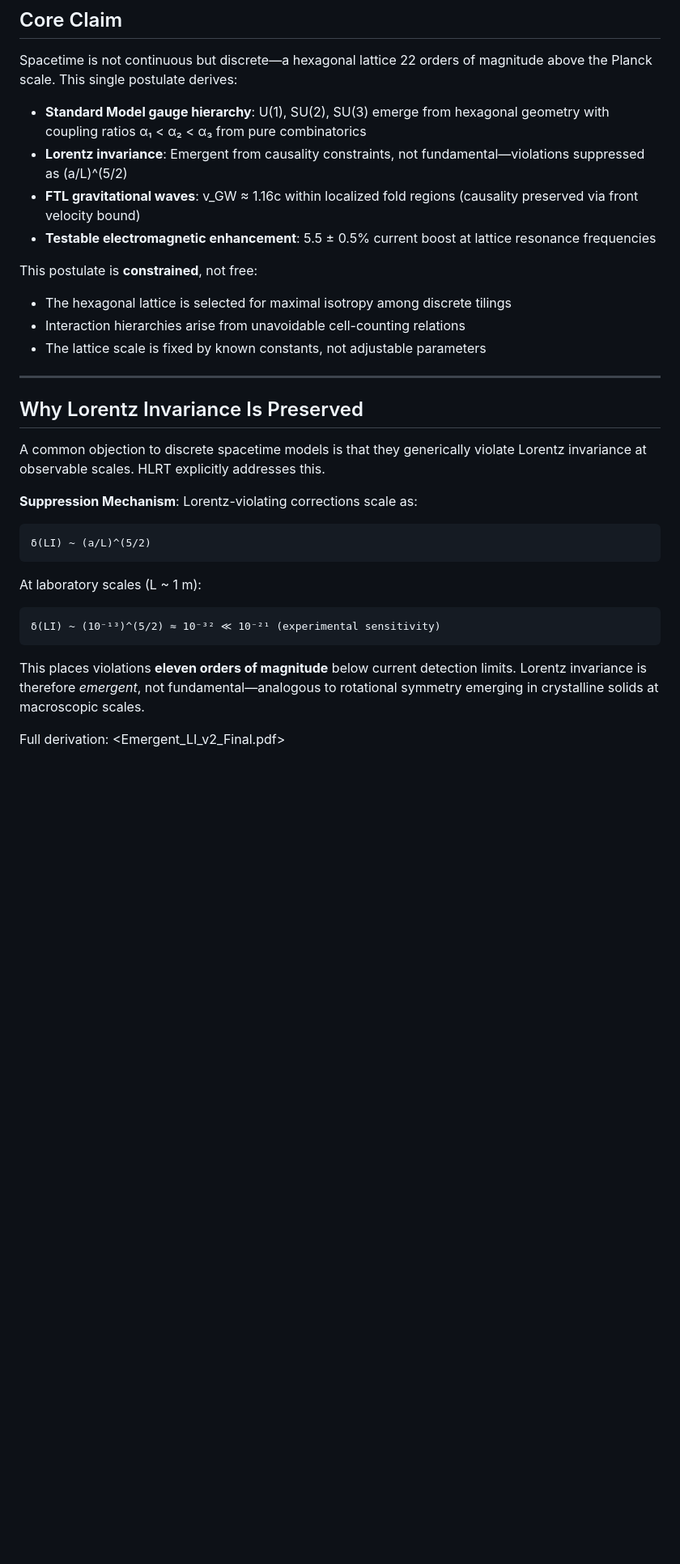
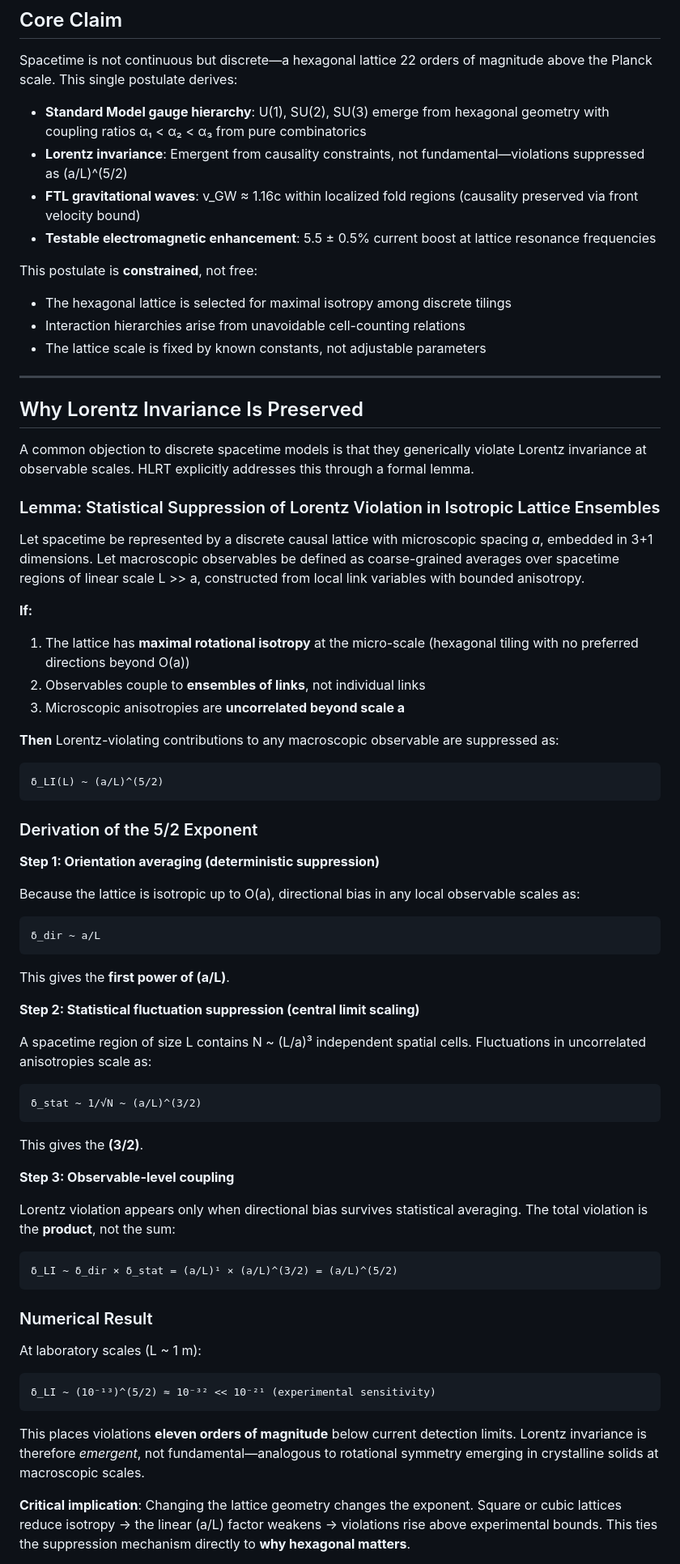
Before and after one commit to HexRanger9/HLRT, a Markdown page: README.md, the part around one of its changes. Shown at 81% size. GitHub-like rendering; blank space fills up the shorter version.

````diff
--- a/README.md
+++ b/README.md
@@ -6,36 +6,71 @@ A unified physics framework proposing that spacetime possesses discrete hexagona
 
 Spacetime is not continuous but discrete—a hexagonal lattice 22 orders of magnitude above the Planck scale. This single postulate derives:
 
-- **Standard Model gauge hierarchy**: U(1), SU(2), SU(3) emerge from hexagonal geometry with coupling ratios α₁ < α₂ < α₃ from pure combinatorics
-- **Lorentz invariance**: Emergent from causality constraints, not fundamental—violations suppressed as (a/L)^(5/2)
-- **FTL gravitational waves**: v_GW ≈ 1.16c within localized fold regions (causality preserved via front velocity bound)
-- **Testable electromagnetic enhancement**: 5.5 ± 0.5% current boost at lattice resonance frequencies
+* **Standard Model gauge hierarchy**: U(1), SU(2), SU(3) emerge from hexagonal geometry with coupling ratios α₁ < α₂ < α₃ from pure combinatorics
+* **Lorentz invariance**: Emergent from causality constraints, not fundamental—violations suppressed as (a/L)^(5/2)
+* **FTL gravitational waves**: v_GW ≈ 1.16c within localized fold regions (causality preserved via front velocity bound)
+* **Testable electromagnetic enhancement**: 5.5 ± 0.5% current boost at lattice resonance frequencies
 
 This postulate is **constrained**, not free:
 
-- The hexagonal lattice is selected for maximal isotropy among discrete tilings
-- Interaction hierarchies arise from unavoidable cell-counting relations
-- The lattice scale is fixed by known constants, not adjustable parameters
+* The hexagonal lattice is selected for maximal isotropy among discrete tilings
+* Interaction hierarchies arise from unavoidable cell-counting relations
+* The lattice scale is fixed by known constants, not adjustable parameters
 
------
+---
 
 ## Why Lorentz Invariance Is Preserved
 
-A common objection to discrete spacetime models is that they generically violate Lorentz invariance at observable scales. HLRT explicitly addresses this.
+A common objection to discrete spacetime models is that they generically violate Lorentz invariance at observable scales. HLRT explicitly addresses this through a formal lemma.
 
-**Suppression Mechanism**: Lorentz-violating corrections scale as:
+### Lemma: Statistical Suppression of Lorentz Violation in Isotropic Lattice Ensembles
+
+Let spacetime be represented by a discrete causal lattice with microscopic spacing *a*, embedded in 3+1 dimensions. Let macroscopic observables be defined as coarse-grained averages over spacetime regions of linear scale L >> a, constructed from local link variables with bounded anisotropy.
+
+**If:**
+1. The lattice has **maximal rotational isotropy** at the micro-scale (hexagonal tiling with no preferred directions beyond O(a))
+2. Observables couple to **ensembles of links**, not individual links
+3. Microscopic anisotropies are **uncorrelated beyond scale a**
+
+**Then** Lorentz-violating contributions to any macroscopic observable are suppressed as:
 
 ```
-δ(LI) ~ (a/L)^(5/2)
+δ_LI(L) ~ (a/L)^(5/2)
 ```
 
+### Derivation of the 5/2 Exponent
+
+**Step 1: Orientation averaging (deterministic suppression)**
+
+Because the lattice is isotropic up to O(a), directional bias in any local observable scales as:
+```
+δ_dir ~ a/L
+```
+This gives the **first power of (a/L)**.
+
+**Step 2: Statistical fluctuation suppression (central limit scaling)**
+
+A spacetime region of size L contains N ~ (L/a)³ independent spatial cells. Fluctuations in uncorrelated anisotropies scale as:
+```
+δ_stat ~ 1/√N ~ (a/L)^(3/2)
+```
+This gives the **(3/2)**.
+
+**Step 3: Observable-level coupling**
+
+Lorentz violation appears only when directional bias survives statistical averaging. The total violation is the **product**, not the sum:
+```
+δ_LI ~ δ_dir × δ_stat = (a/L)¹ × (a/L)^(3/2) = (a/L)^(5/2)
+```
+
+### Numerical Result
+
 At laboratory scales (L ~ 1 m):
-
 ```
-δ(LI) ~ (10⁻¹³)^(5/2) ≈ 10⁻³² ≪ 10⁻²¹ (experimental sensitivity)
+δ_LI ~ (10⁻¹³)^(5/2) ≈ 10⁻³² << 10⁻²¹ (experimental sensitivity)
 ```
 
 This places violations **eleven orders of magnitude** below current detection limits. Lorentz invariance is therefore *emergent*, not fundamental—analogous to rotational symmetry emerging in crystalline solids at macroscopic scales.
 
-Full derivation: <Emergent_LI_v2_Final.pdf>
+**Critical implication**: Changing the lattice geometry changes the exponent. Square or cubic lattices reduce isotropy → the linear (a/L) factor weakens → violations rise above experimental bounds. This ties the suppression mechanism directly to **why hexagonal matters**.
 
````
Also changed, not shown: other parts of README.md (+65 -58 lines).
